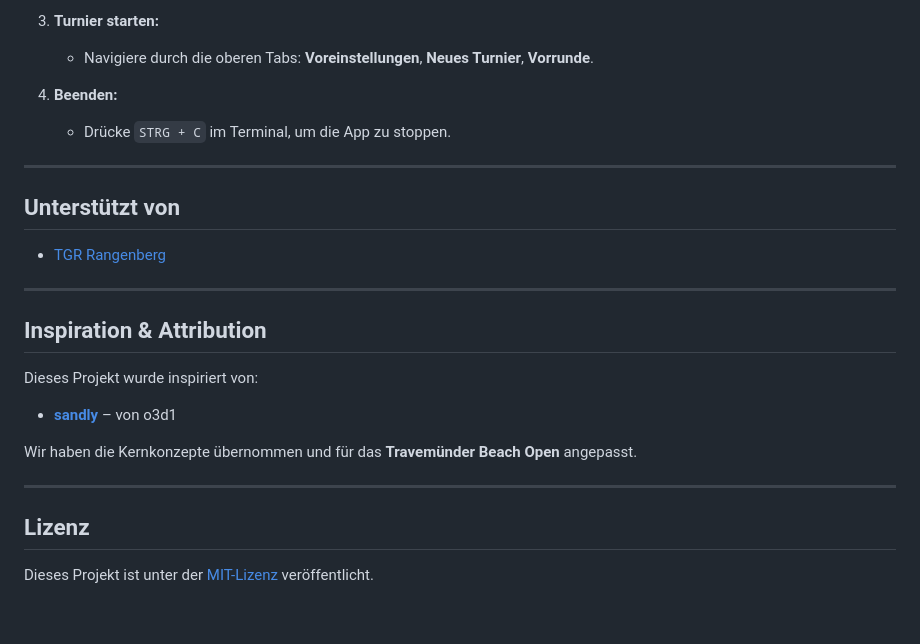
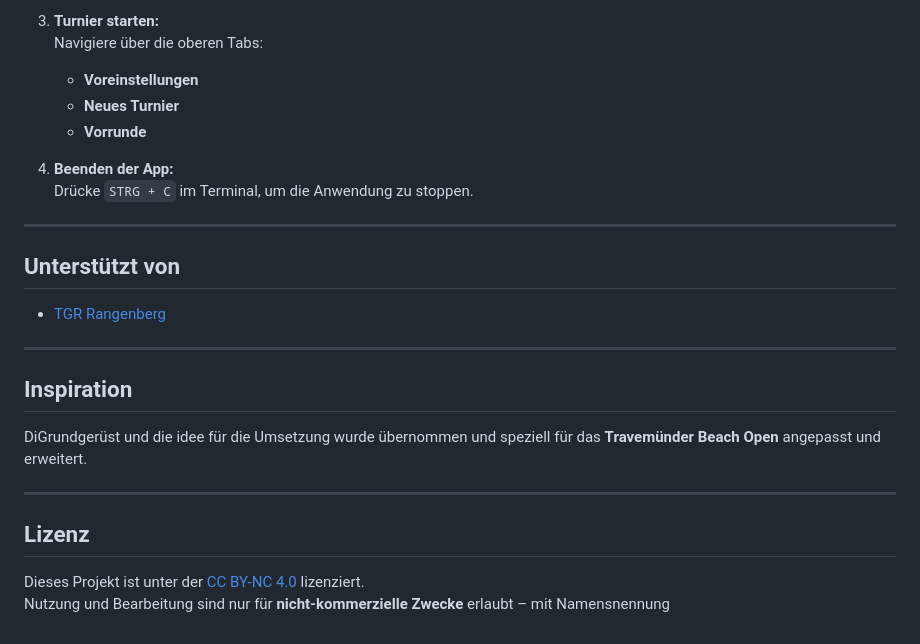
Before and after one commit to johannhein/tbo, a Markdown page: README.md, the part around one of its changes. Rendered like a GitHub page.

```diff
--- a/README.md
+++ b/README.md
@@ -166,10 +178,13 @@ Sobald die Installation abgeschlossen ist, kannst du die Applikation starten:
    → `http://localhost:8501`
 
 3. **Turnier starten:**
-   - Navigiere durch die oberen Tabs: **Voreinstellungen**, **Neues Turnier**, **Vorrunde**.
+   Navigiere über die oberen Tabs:
+   - **Voreinstellungen**
+   - **Neues Turnier**
+   - **Vorrunde**
 
-4. **Beenden:**
-   - Drücke `STRG + C` im Terminal, um die App zu stoppen.
+4. **Beenden der App:**
+   Drücke `STRG + C` im Terminal, um die Anwendung zu stoppen.
 
 ---
 
@@ -179,15 +194,13 @@ Sobald die Installation abgeschlossen ist, kannst du die Applikation starten:
 
 ---
 
-## Inspiration & Attribution
+## Inspiration
 
-Dieses Projekt wurde inspiriert von:
-- [**sandly**](https://github.com/o3d1/sandly) – von o3d1
-
-Wir haben die Kernkonzepte übernommen und für das **Travemünder Beach Open** angepasst.
+DiGrundgerüst und die idee für die Umsetzung wurde übernommen und speziell für das **Travemünder Beach Open** angepasst und erweitert.
 
 ---
 
 ## Lizenz
 
-Dieses Projekt ist unter der [MIT-Lizenz](LICENSE) veröffentlicht.
+Dieses Projekt ist unter der [CC BY-NC 4.0](https://creativecommons.org/licenses/by-nc/4.0/) lizenziert.
+Nutzung und Bearbeitung sind nur für **nicht-kommerzielle Zwecke** erlaubt – mit Namensnennung
```
Also changed, not shown: other parts of README.md (+100 -88 lines).
